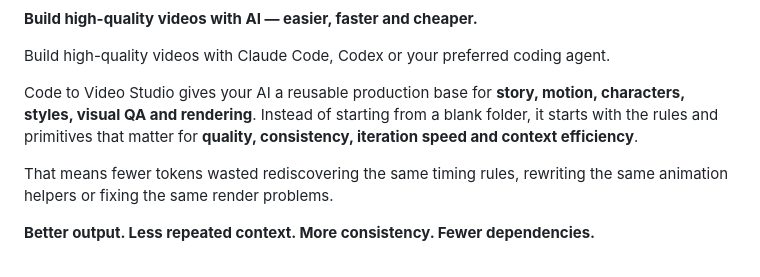
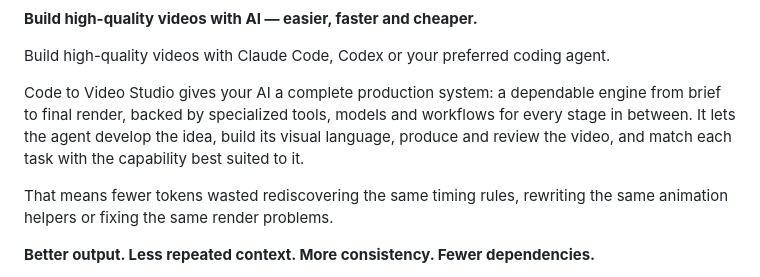
Before and after one commit to alexdcd/code-to-video-studio, a Markdown page: README.md, the part around the change. Rendered like a GitHub page.

Commit message:
docs: update public studio positioning

```diff
--- a/README.md
+++ b/README.md
@@ -14,7 +14,7 @@
 
 Build high-quality videos with Claude Code, Codex or your preferred coding agent.
 
-Code to Video Studio gives your AI a reusable production base for **story, motion, characters, styles, visual QA and rendering**. Instead of starting from a blank folder, it starts with the rules and primitives that matter for **quality, consistency, iteration speed and context efficiency**.
+Code to Video Studio gives your AI a complete production system: a dependable engine from brief to final render, backed by specialized tools, models and workflows for every stage in between. It lets the agent develop the idea, build its visual language, produce and review the video, and match each task with the capability best suited to it.
 
 That means fewer tokens wasted rediscovering the same timing rules, rewriting the same animation helpers or fixing the same render problems.
 
```
